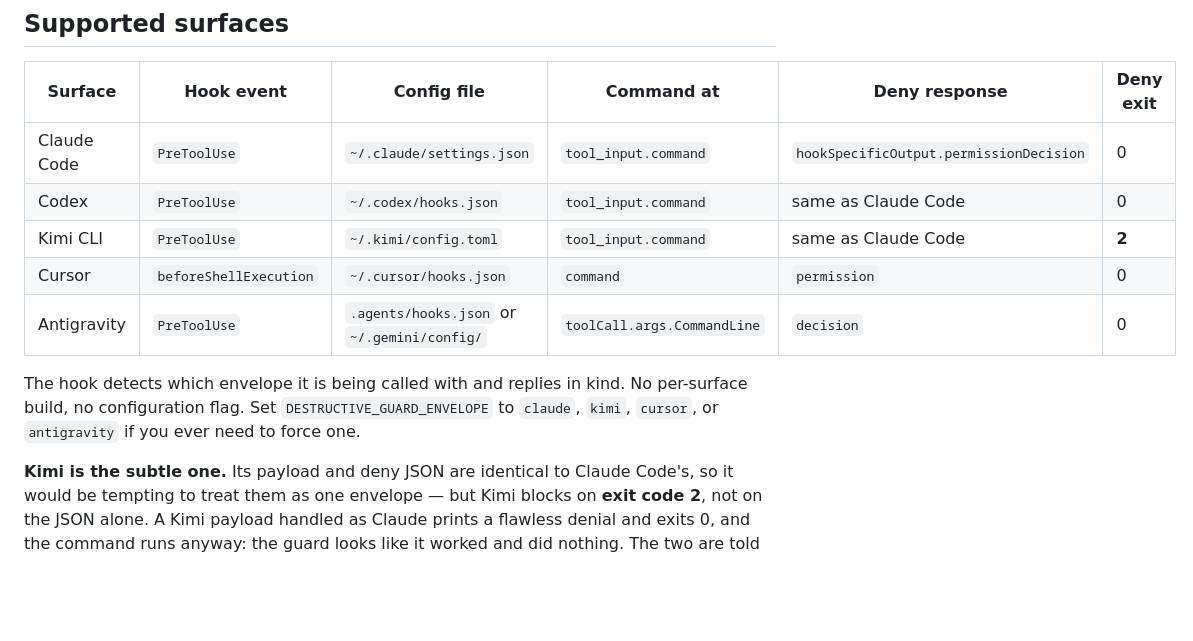
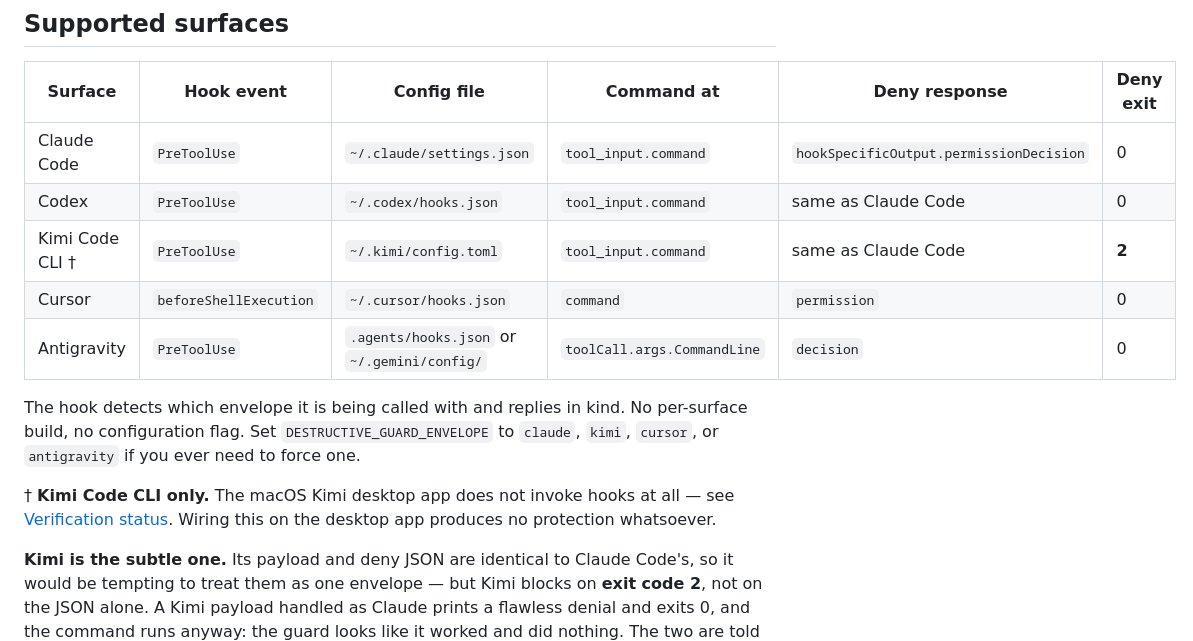
Before and after one commit to Ezra144israel/governed-agent-skills, a Markdown page: destructive-command-guard/README.md, the part around the change. Drawn GitHub-style; blank space fills up the shorter version.

Commit message:
Scope the Kimi row to the CLI at first mention
Someone skimming the supported-surfaces table would see a clean Kimi row and
wire it on the desktop app without reaching the caveat further down. The row
now names the CLI explicitly and carries a footnote to the negative result.

```diff
--- a/destructive-command-guard/README.md
+++ b/destructive-command-guard/README.md
@@ -29,13 +29,17 @@ entry to `ENVELOPES` — never touching the core.
 |---|---|---|---|---|---|
 | Claude Code | `PreToolUse` | `~/.claude/settings.json` | `tool_input.command` | `hookSpecificOutput.permissionDecision` | 0 |
 | Codex | `PreToolUse` | `~/.codex/hooks.json` | `tool_input.command` | same as Claude Code | 0 |
-| Kimi CLI | `PreToolUse` | `~/.kimi/config.toml` | `tool_input.command` | same as Claude Code | **2** |
+| Kimi Code CLI † | `PreToolUse` | `~/.kimi/config.toml` | `tool_input.command` | same as Claude Code | **2** |
 | Cursor | `beforeShellExecution` | `~/.cursor/hooks.json` | `command` | `permission` | 0 |
 | Antigravity | `PreToolUse` | `.agents/hooks.json` or `~/.gemini/config/` | `toolCall.args.CommandLine` | `decision` | 0 |
 
 The hook detects which envelope it is being called with and replies in kind. No
 per-surface build, no configuration flag. Set `DESTRUCTIVE_GUARD_ENVELOPE` to
 `claude`, `kimi`, `cursor`, or `antigravity` if you ever need to force one.
+
+† **Kimi Code CLI only.** The macOS Kimi desktop app does not invoke hooks at
+all — see [Verification status](#verification-status). Wiring this on the
+desktop app produces no protection whatsoever.
 
 **Kimi is the subtle one.** Its payload and deny JSON are identical to Claude
 Code's, so it would be tempting to treat them as one envelope — but Kimi blocks
```
